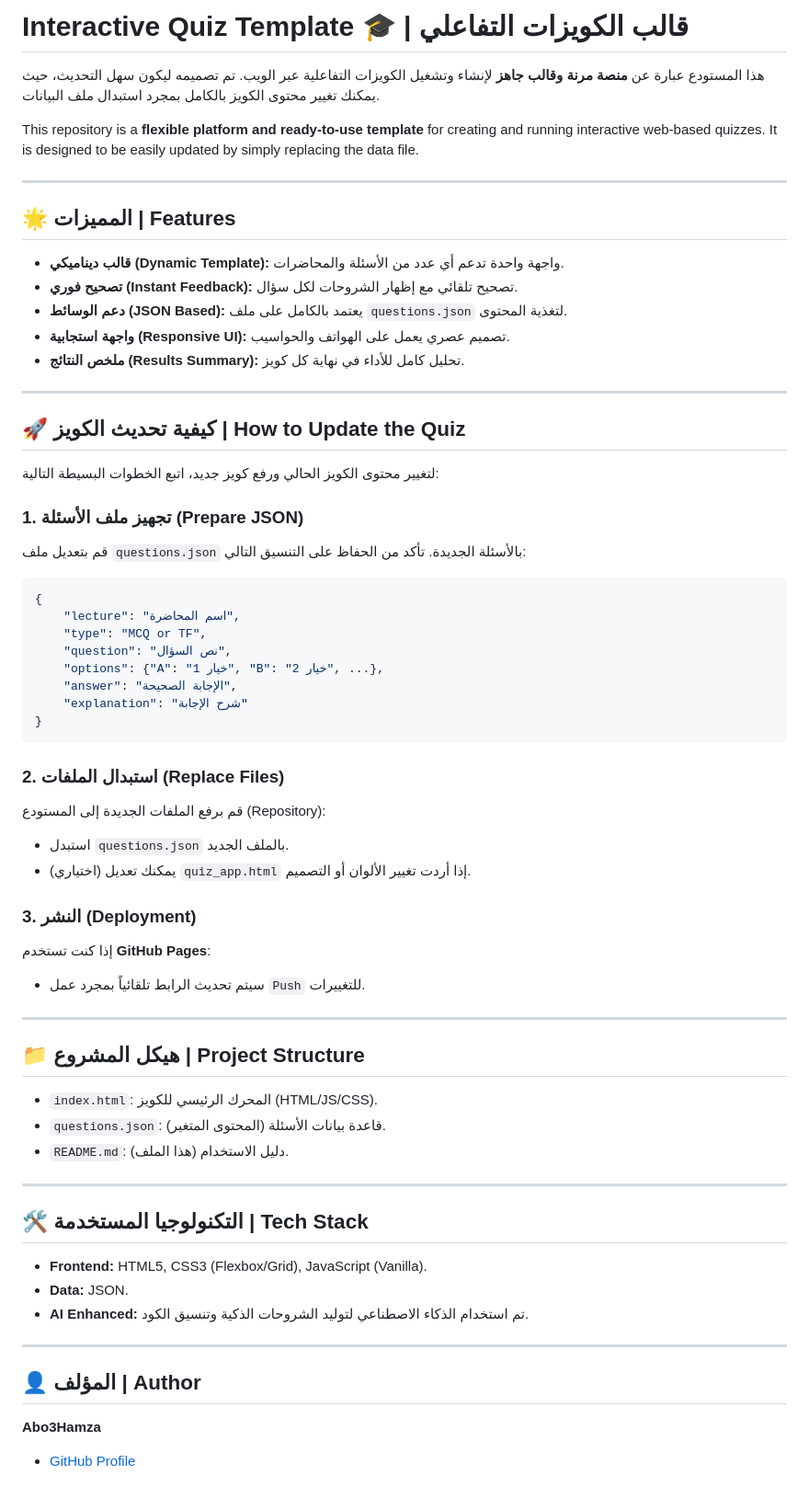
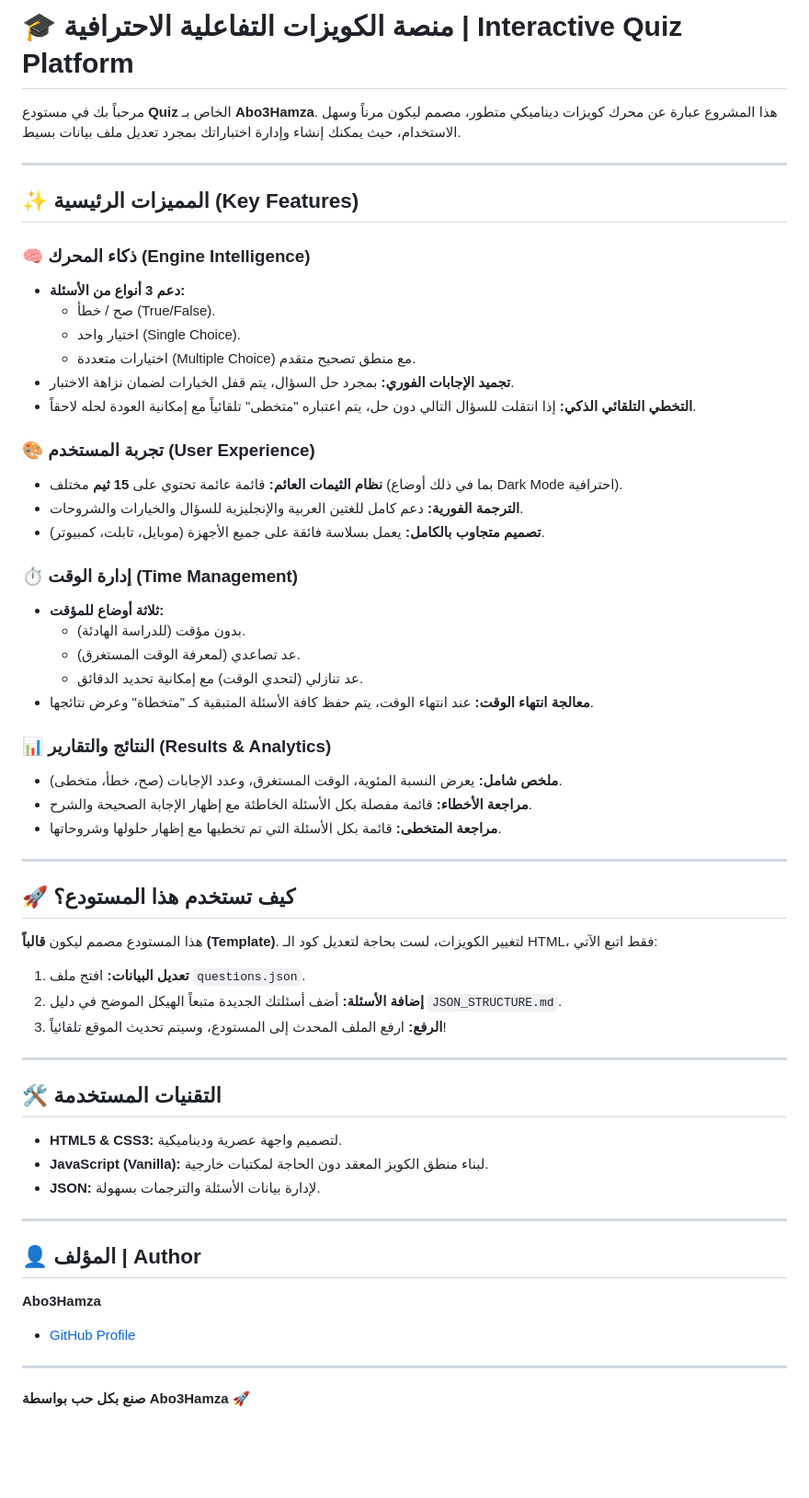
Before and after one commit to Abo3Hamza/Exam-Test, a Markdown page: README.md, the part around the change. Shown at 92% size. Drawn GitHub-style; blank space fills up the shorter version.

Commit message:
Revise README for interactive quiz platform
Updated README to reflect new features and structure.

````diff
--- a/README.md
+++ b/README.md
@@ -1,66 +1,59 @@
-# Interactive Quiz Template 🎓 | قالب الكويزات التفاعلي
+# 🎓 منصة الكويزات التفاعلية الاحترافية | Interactive Quiz Platform
 
-هذا المستودع عبارة عن **منصة مرنة وقالب جاهز** لإنشاء وتشغيل الكويزات التفاعلية عبر الويب. تم تصميمه ليكون سهل التحديث، حيث يمكنك تغيير محتوى الكويز بالكامل بمجرد استبدال ملف البيانات.
-
-This repository is a **flexible platform and ready-to-use template** for creating and running interactive web-based quizzes. It is designed to be easily updated by simply replacing the data file.
+مرحباً بك في مستودع **Quiz** الخاص بـ **Abo3Hamza**. هذا المشروع عبارة عن محرك كويزات ديناميكي متطور، مصمم ليكون مرناً وسهل الاستخدام، حيث يمكنك إنشاء وإدارة اختباراتك بمجرد تعديل ملف بيانات بسيط.
 
 ---
 
-## 🌟 المميزات | Features
+## ✨ المميزات الرئيسية (Key Features)
 
-- **قالب ديناميكي (Dynamic Template):** واجهة واحدة تدعم أي عدد من الأسئلة والمحاضرات.
-- **تصحيح فوري (Instant Feedback):** تصحيح تلقائي مع إظهار الشروحات لكل سؤال.
-- **دعم الوسائط (JSON Based):** يعتمد بالكامل على ملف `questions.json` لتغذية المحتوى.
-- **واجهة استجابية (Responsive UI):** تصميم عصري يعمل على الهواتف والحواسيب.
-- **ملخص النتائج (Results Summary):** تحليل كامل للأداء في نهاية كل كويز.
+### 🧠 ذكاء المحرك (Engine Intelligence)
+- **دعم 3 أنواع من الأسئلة:**
+  - صح / خطأ (True/False).
+  - اختيار واحد (Single Choice).
+  - اختيارات متعددة (Multiple Choice) مع منطق تصحيح متقدم.
+- **تجميد الإجابات الفوري:** بمجرد حل السؤال، يتم قفل الخيارات لضمان نزاهة الاختبار.
+- **التخطي التلقائي الذكي:** إذا انتقلت للسؤال التالي دون حل، يتم اعتباره "متخطى" تلقائياً مع إمكانية العودة لحله لاحقاً.
+
+### 🎨 تجربة المستخدم (User Experience)
+- **نظام الثيمات العائم:** قائمة عائمة تحتوي على **15 ثيم** مختلف (بما في ذلك أوضاع Dark Mode احترافية).
+- **الترجمة الفورية:** دعم كامل للغتين العربية والإنجليزية للسؤال والخيارات والشروحات.
+- **تصميم متجاوب بالكامل:** يعمل بسلاسة فائقة على جميع الأجهزة (موبايل، تابلت، كمبيوتر).
+
+### ⏱️ إدارة الوقت (Time Management)
+- **ثلاثة أوضاع للمؤقت:**
+  - بدون مؤقت (للدراسة الهادئة).
+  - عد تصاعدي (لمعرفة الوقت المستغرق).
+  - عد تنازلي (لتحدي الوقت) مع إمكانية تحديد الدقائق.
+- **معالجة انتهاء الوقت:** عند انتهاء الوقت، يتم حفظ كافة الأسئلة المتبقية كـ "متخطاة" وعرض نتائجها.
+
+### 📊 النتائج والتقارير (Results & Analytics)
+- **ملخص شامل:** يعرض النسبة المئوية، الوقت المستغرق، وعدد الإجابات (صح، خطأ، متخطى).
+- **مراجعة الأخطاء:** قائمة مفصلة بكل الأسئلة الخاطئة مع إظهار الإجابة الصحيحة والشرح.
+- **مراجعة المتخطى:** قائمة بكل الأسئلة التي تم تخطيها مع إظهار حلولها وشروحاتها.
 
 ---
 
-## 🚀 كيفية تحديث الكويز | How to Update the Quiz
+## 🚀 كيف تستخدم هذا المستودع؟
 
-لتغيير محتوى الكويز الحالي ورفع كويز جديد، اتبع الخطوات البسيطة التالية:
+هذا المستودع مصمم ليكون **قالباً (Template)**. لتغيير الكويزات، لست بحاجة لتعديل كود الـ HTML، فقط اتبع الآتي:
 
-### 1. تجهيز ملف الأسئلة (Prepare JSON)
-قم بتعديل ملف `questions.json` بالأسئلة الجديدة. تأكد من الحفاظ على التنسيق التالي:
-```json
-{
-    "lecture": "اسم المحاضرة",
-    "type": "MCQ or TF",
-    "question": "نص السؤال",
-    "options": {"A": "خيار 1", "B": "خيار 2", ...},
-    "answer": "الإجابة الصحيحة",
-    "explanation": "شرح الإجابة"
-}
-```
-
-### 2. استبدال الملفات (Replace Files)
-قم برفع الملفات الجديدة إلى المستودع (Repository):
-- استبدل `questions.json` بالملف الجديد.
-- (اختياري) يمكنك تعديل `quiz_app.html` إذا أردت تغيير الألوان أو التصميم.
-
-### 3. النشر (Deployment)
-إذا كنت تستخدم **GitHub Pages**:
-- سيتم تحديث الرابط تلقائياً بمجرد عمل `Push` للتغييرات.
+1.  **تعديل البيانات:** افتح ملف `questions.json`.
+2.  **إضافة الأسئلة:** أضف أسئلتك الجديدة متبعاً الهيكل الموضح في دليل `JSON_STRUCTURE.md`.
+3.  **الرفع:** ارفع الملف المحدث إلى المستودع، وسيتم تحديث الموقع تلقائياً!
 
 ---
 
-## 📁 هيكل المشروع | Project Structure
-
-- `index.html`: المحرك الرئيسي للكويز (HTML/JS/CSS).
-- `questions.json`: قاعدة بيانات الأسئلة (المحتوى المتغير).
-- `README.md`: دليل الاستخدام (هذا الملف).
-
----
-
-## 🛠️ التكنولوجيا المستخدمة | Tech Stack
-
-- **Frontend:** HTML5, CSS3 (Flexbox/Grid), JavaScript (Vanilla).
-- **Data:** JSON.
-- **AI Enhanced:** تم استخدام الذكاء الاصطناعي لتوليد الشروحات الذكية وتنسيق الكود.
+## 🛠️ التقنيات المستخدمة
+- **HTML5 & CSS3:** لتصميم واجهة عصرية وديناميكية.
+- **JavaScript (Vanilla):** لبناء منطق الكويز المعقد دون الحاجة لمكتبات خارجية.
+- **JSON:** لإدارة بيانات الأسئلة والترجمات بسهولة.
 
 ---
 
 ## 👤 المؤلف | Author
-
 **Abo3Hamza**
 - [GitHub Profile](https://github.com/Abo3Hamza)
+
+---
+
+**صنع بكل حب بواسطة Abo3Hamza 🚀**
````
